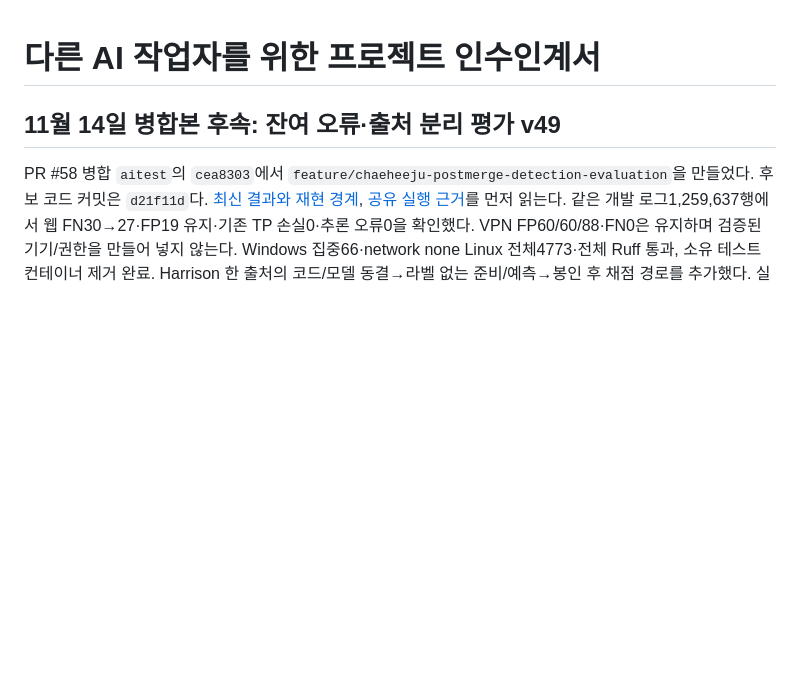
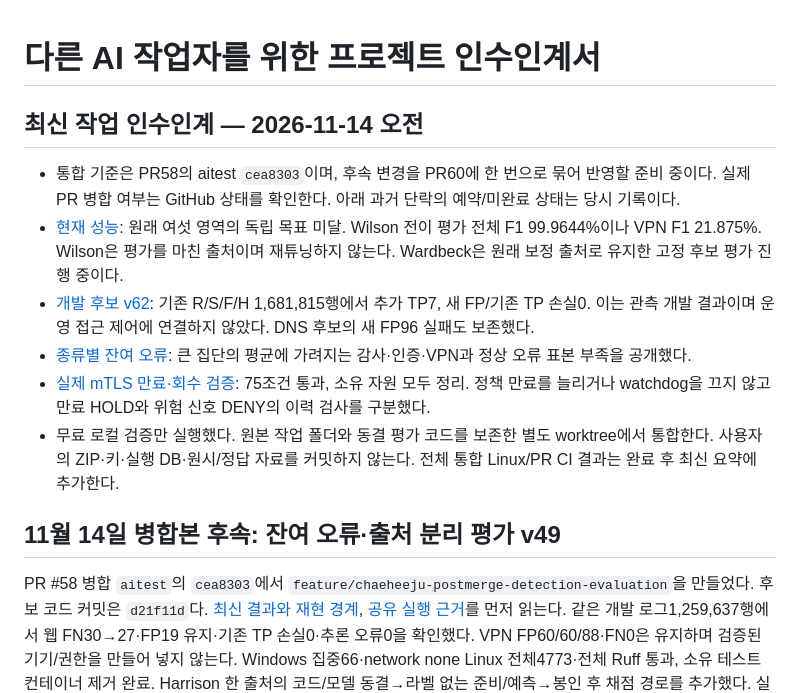
Before and after one commit to cheonan-asan-sta/zero-trust-llm-secops, a Markdown page: AI_HANDOFF.md, the part around the change. Rendered like a GitHub page; blank space fills up the shorter version.

Commit message:
docs: record completed monitored runtime and current evaluation scope

```diff
--- a/AI_HANDOFF.md
+++ b/AI_HANDOFF.md
@@ -1,4 +1,19 @@
 # 다른 AI 작업자를 위한 프로젝트 인수인계서
+
+## 최신 작업 인수인계 — 2026-11-14 오전
+
+- 통합 기준은 PR58의 aitest `cea8303`이며, 후속 변경을 PR60에 한 번으로 묶어 반영할 준비 중이다.
+  실제 PR 병합 여부는 GitHub 상태를 확인한다. 아래 과거 단락의 예약/미완료 상태는 당시 기록이다.
+- [현재 성능](docs/extra-current-performance.md): 원래 여섯 영역의 독립 목표 미달. Wilson 전이 평가 전체 F1 99.9644%이나 VPN F1 21.875%.
+  Wilson은 평가를 마친 출처이며 재튜닝하지 않는다. Wardbeck은 원래 보정 출처로 유지한 고정 후보 평가 진행 중이다.
+- [개발 후보 v62](docs/extra-scanner-read-review.md): 기존 R/S/F/H 1,681,815행에서 추가 TP7, 새 FP/기존 TP 손실0.
+  이는 관측 개발 결과이며 운영 접근 제어에 연결하지 않았다. DNS 후보의 새 FP96 실패도 보존했다.
+- [종류별 잔여 오류](docs/extra-development-error-priorities.md): 큰 집단의 평균에 가려지는 감사·인증·VPN과 정상 오류 표본 부족을 공개했다.
+- [실제 mTLS 만료·회수 검증](docs/extra-outage-expiry-validation.md): 75조건 통과, 소유 자원 모두 정리.
+  정책 만료를 늘리거나 watchdog을 끄지 않고 만료 HOLD와 위험 신호 DENY의 이력 검사를 구분했다.
+- 무료 로컬 검증만 실행했다. 원본 작업 폴더와 동결 평가 코드를 보존한 별도 worktree에서 통합한다.
+  사용자의 ZIP·키·실행 DB·원시/정답 자료를 커밋하지 않는다. 전체 통합 Linux/PR CI 결과는 완료 후 최신 요약에 추가한다.
+
 
 ## 11월 14일 병합본 후속: 잔여 오류·출처 분리 평가 v49
 
```
Also changed, not shown: docs/extra-current-performance.md (+4 -2 lines).
